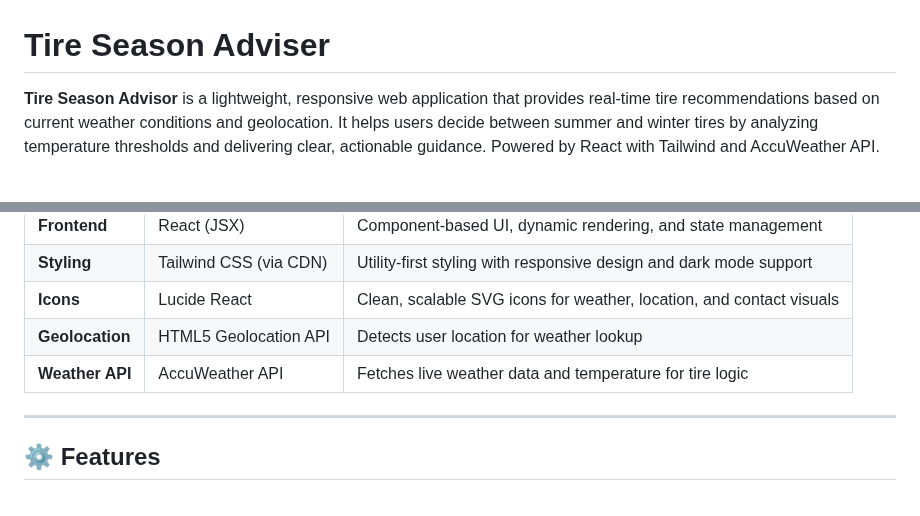
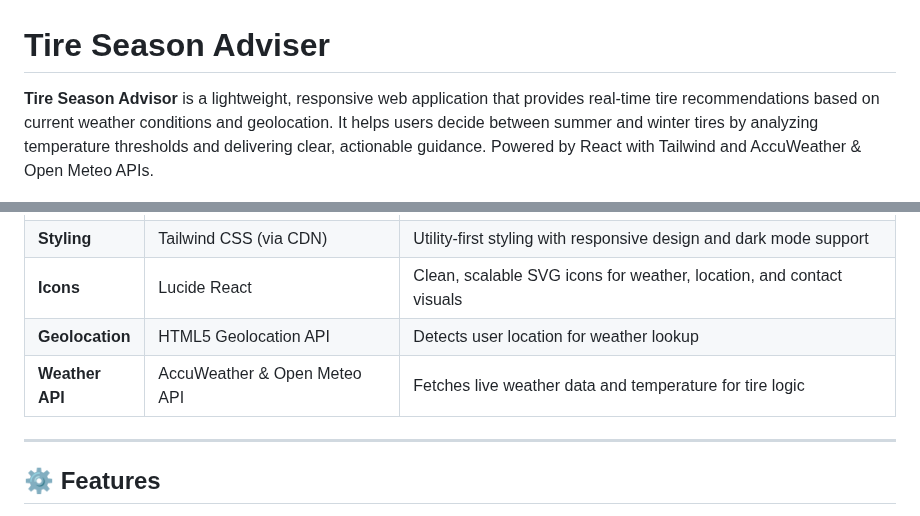
Before and after one commit to coolatom/TireSeasonAdviser, a Markdown page: README.md, 2 parts joined by grey strips. GitHub-like rendering.

Commit message:
Update README.md
Added Open Meteo weather API in case if Accu didn't work

```diff
--- a/README.md
+++ b/README.md
@@ -1,5 +1,5 @@
 # Tire Season Adviser
-**Tire Season Advisor** is a lightweight, responsive web application that provides real-time tire recommendations based on current weather conditions and geolocation. It helps users decide between summer and winter tires by analyzing temperature thresholds and delivering clear, actionable guidance. Powered by React with Tailwind and AccuWeather API.
+**Tire Season Advisor** is a lightweight, responsive web application that provides real-time tire recommendations based on current weather conditions and geolocation. It helps users decide between summer and winter tires by analyzing temperature thresholds and delivering clear, actionable guidance. Powered by React with Tailwind and AccuWeather & Open Meteo APIs.
 
 <div>
   <img src="assets/Light-Mode.png" alt="Screenshot of a Tire Season Advisor app page, colored in stock Light Mode palette." width = "500">
@@ -28,7 +28,7 @@ You can check out this web application by following this <a href="https://tire-s
 | **Styling**         | Tailwind CSS (via CDN)              | Utility-first styling with responsive design and dark mode support      |
 | **Icons**           | Lucide React                        | Clean, scalable SVG icons for weather, location, and contact visuals    |
 | **Geolocation**     | HTML5 Geolocation API               | Detects user location for weather lookup                                |
-| **Weather API**     | AccuWeather API                     | Fetches live weather data and temperature for tire logic                |
+| **Weather API**     | AccuWeather & Open Meteo API                     | Fetches live weather data and temperature for tire logic                |
 
 ---
 
```
